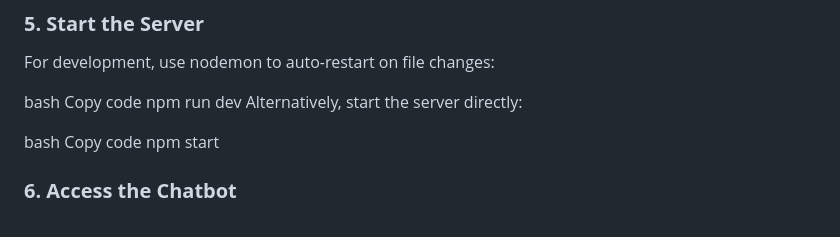
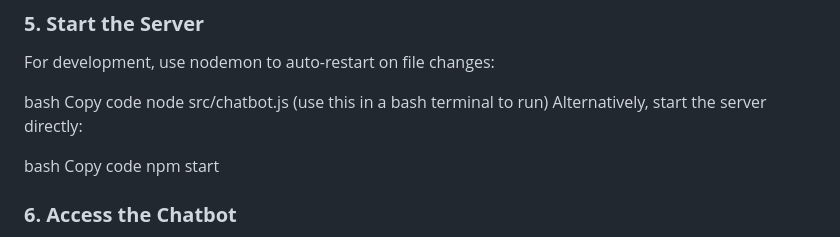
Before and after one commit to Rachit-Gamer/cdp-CHATBOT, a Markdown page: README.md, the part around the change. Drawn GitHub-style.

```diff
--- a/README.md
+++ b/README.md
@@ -74,7 +74,7 @@ For development, use nodemon to auto-restart on file changes:
 
 bash
 Copy code
-npm run dev
+node src/chatbot.js (use this in a bash terminal to run)
 Alternatively, start the server directly:
 
 bash
```
